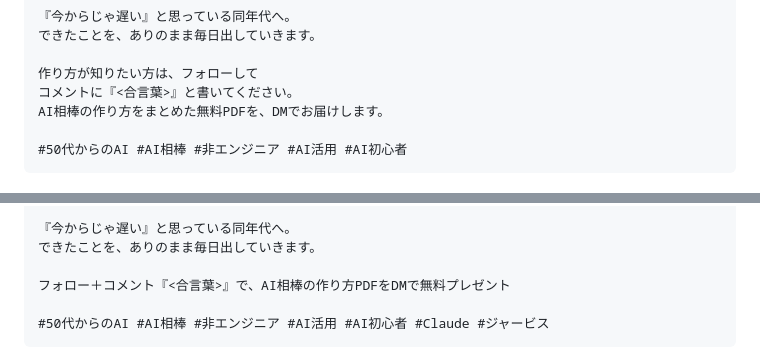
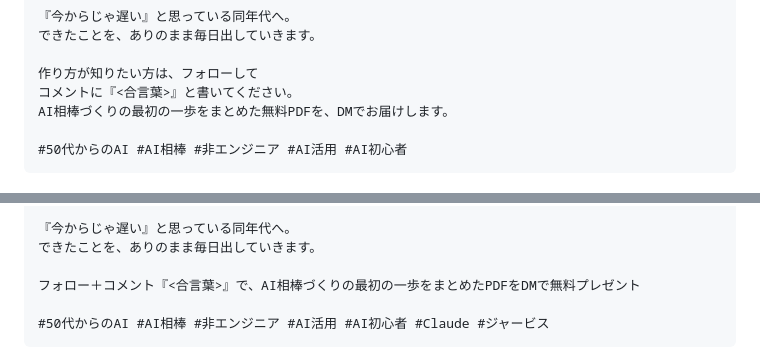
Before and after one commit to 9mackeiri/ai-jvhiro-lp, a Markdown page: docs/caption_template.md, 2 parts joined by grey strips. GitHub-like rendering.

Commit message:
caption_template：無料PDFの説明を実物（「最初にやる5つ」＝始め方の順番）に合わせ、「作り方をまとめた」→「AI相棒づくりの最初の一歩をまとめた」に直す（Instagram・TikTok 両方）
Co-Authored-By: Claude Fable 5.1 <noreply@anthropic.com>

````diff
--- a/docs/caption_template.md
+++ b/docs/caption_template.md
@@ -25,7 +25,7 @@ Day N｜<見出し。カバーの 2 行を 1 行にした言い回し>
 
 作り方が知りたい方は、フォローして
 コメントに『<合言葉>』と書いてください。
-AI相棒の作り方をまとめた無料PDFを、DMでお届けします。
+AI相棒づくりの最初の一歩をまとめた無料PDFを、DMでお届けします。
 
 #50代からのAI #AI相棒 #非エンジニア #AI活用 #AI初心者
 ```
@@ -46,7 +46,7 @@ Day N｜<見出し。Instagram と同じ>
 『今からじゃ遅い』と思っている同年代へ。
 できたことを、ありのまま毎日出していきます。
 
-フォロー＋コメント『<合言葉>』で、AI相棒の作り方PDFをDMで無料プレゼント
+フォロー＋コメント『<合言葉>』で、AI相棒づくりの最初の一歩をまとめたPDFをDMで無料プレゼント
 
 #50代からのAI #AI相棒 #非エンジニア #AI活用 #AI初心者 #Claude #ジャービス
 ```
````
